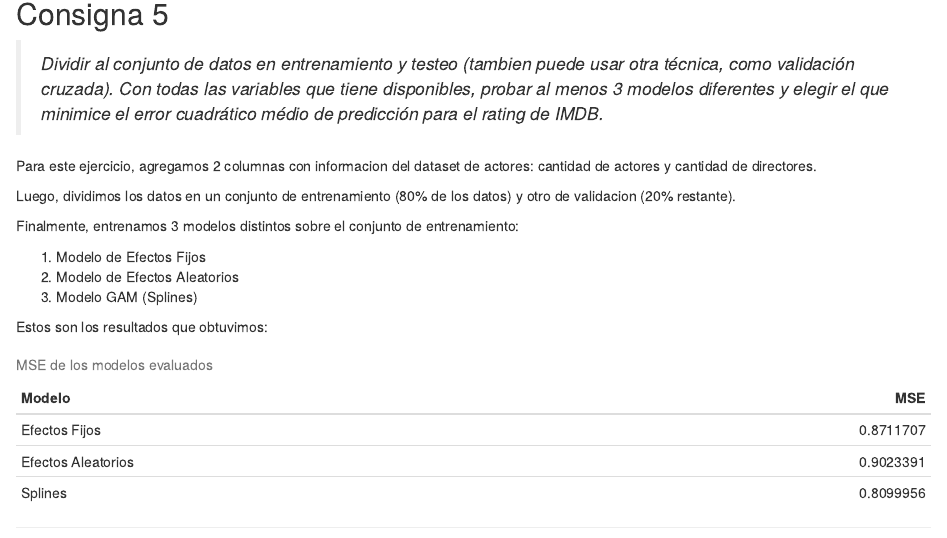
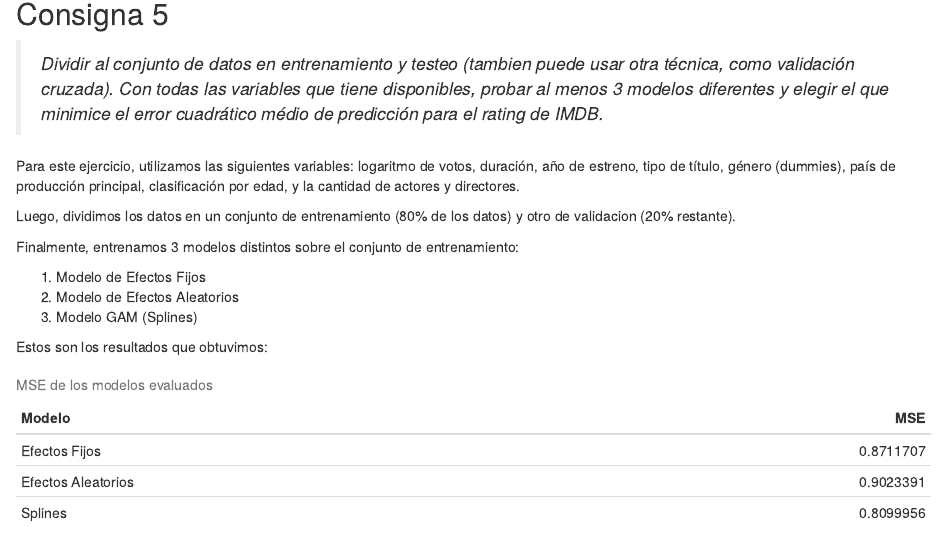
Before and after one commit to fabroo/modelado_estadistico, an R Markdown document (tp 2/informe.Rmd): the page in a window 1100 px wide, from 6960 px down. The pictures show the output file tp 2/informe.html that the author committed with the source, opened offline.

Commit message:
cambia informe punto 5

```diff
--- a/tp 2/informe.Rmd
+++ b/tp 2/informe.Rmd
@@ -186,7 +186,7 @@ Finalmente basta con condicionar a **Score** por Pais o por Pais y año. Intuiti
 
 > *Dividir al conjunto de datos en entrenamiento y testeo (tambien puede usar otra técnica, como validación cruzada). Con todas las variables que tiene disponibles, probar al menos 3 modelos diferentes y elegir el que minimice el error cuadrático médio de predicción para el rating de IMDB.*
 
-Para este ejercicio, agregamos 2 columnas con informacion del dataset de actores: cantidad de actores y cantidad de directores.
+Para este ejercicio, utilizamos las siguientes variables: logaritmo de votos, duración, año de estreno, tipo de título, género (dummies), país de producción principal, clasificación por edad, y la cantidad de actores y directores.
 
 Luego, dividimos los datos en un conjunto de entrenamiento (80% de los datos) y otro de validacion (20% restante).
 
```
Also changed, not shown: tp 2/informe.html.
